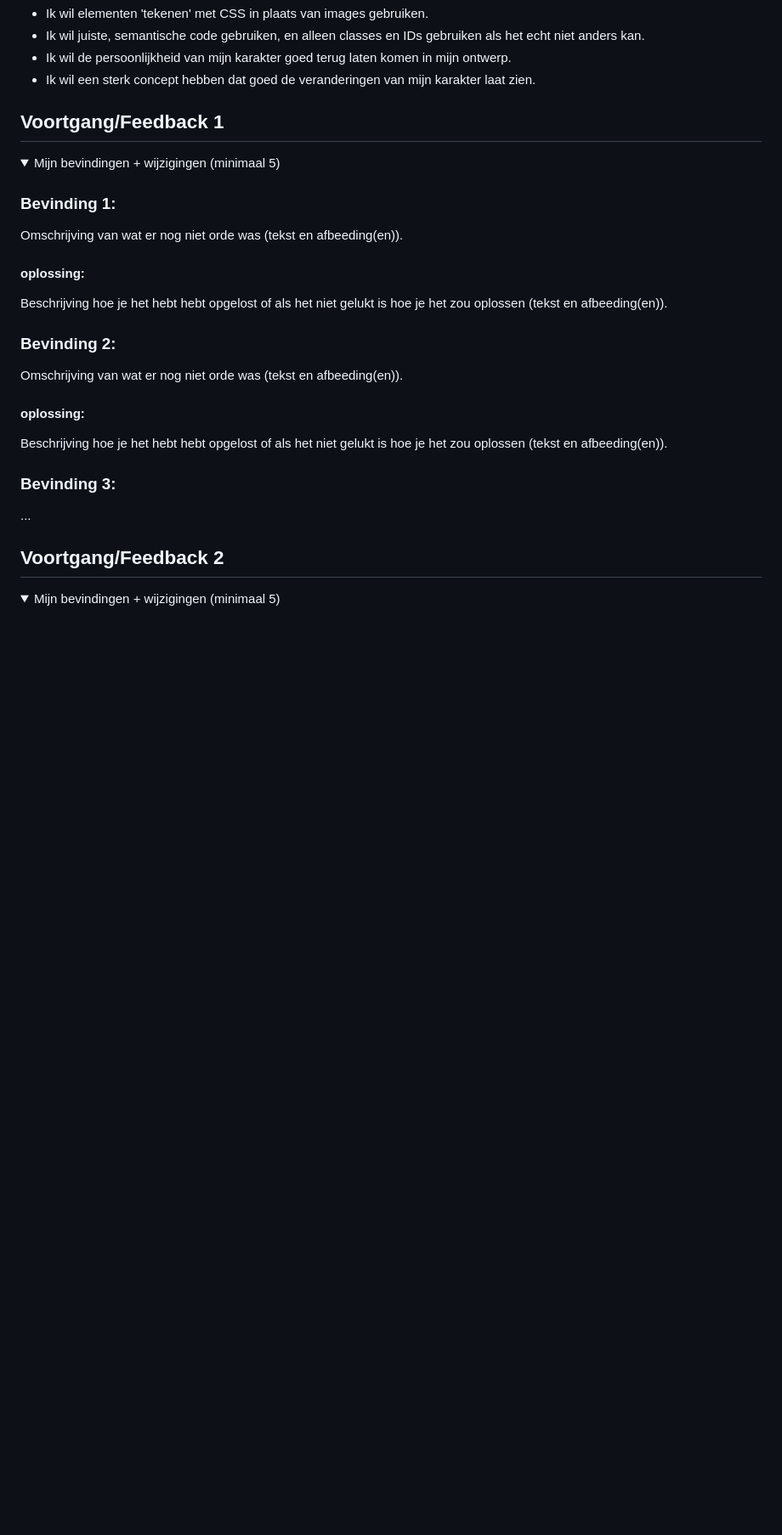
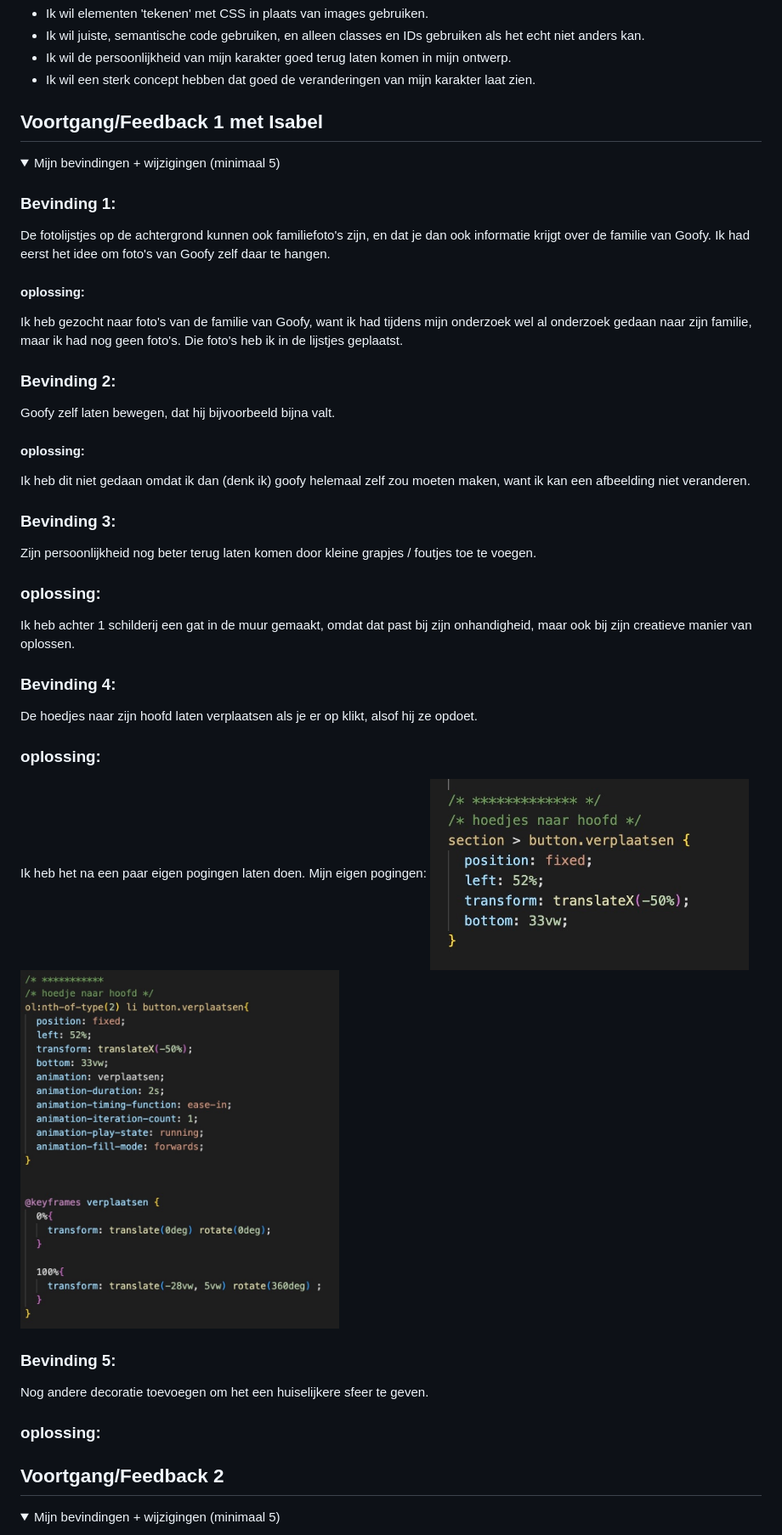
Before and after one commit to milasmit/VIDii, a Markdown page: README.md, the part around the change printed below. Shown: that part at 85% size. Drawn GitHub-style; pictures changed too: readme-images/hoedverplaatsen1.jpg (added), readme-images/hoedverplaatsen2.jpg (added); folded sections open; blank space fills up the shorter version.

```diff
--- a/README.md
+++ b/README.md
@@ -42,29 +42,47 @@ Mijn startniveau is: blauw, maar randje rood denk ik
 
 
 
-## Voortgang/Feedback 1
+## Voortgang/Feedback 1 met Isabel
 
 <details>
   <summary>Mijn bevindingen + wijzigingen (minimaal 5)</summary>
 
   ### Bevinding 1:
-  Omschrijving van wat er nog niet orde was (tekst en afbeeding(en)).
+  De fotolijstjes op de achtergrond kunnen ook familiefoto's zijn, en dat je dan ook informatie krijgt over de familie van Goofy. Ik had eerst het idee om foto's van Goofy zelf daar te hangen.
 
   #### oplossing:
-  Beschrijving hoe je het hebt hebt opgelost of als het niet gelukt is hoe je het zou oplossen (tekst en afbeeding(en)).
+  Ik heb gezocht naar foto's van de familie van Goofy, want ik had tijdens mijn onderzoek wel al onderzoek gedaan naar zijn familie, maar ik had nog geen foto's. Die foto's heb ik in de lijstjes geplaatst.
 
 
 
   ### Bevinding 2:
-  Omschrijving van wat er nog niet orde was (tekst en afbeeding(en)).
+  Goofy zelf laten bewegen, dat hij bijvoorbeeld bijna valt.
 
   #### oplossing:
-  Beschrijving hoe je het hebt hebt opgelost of als het niet gelukt is hoe je het zou oplossen (tekst en afbeeding(en)).
+  Ik heb dit niet gedaan omdat ik dan (denk ik) goofy helemaal zelf zou moeten maken, want ik kan een afbeelding niet veranderen.
 
 
 
   ### Bevinding 3:
-  ...
+  Zijn persoonlijkheid nog beter terug laten komen door kleine grapjes / foutjes toe te voegen.
+
+  ### oplossing:
+  Ik heb achter 1 schilderij een gat in de muur gemaakt, omdat dat past bij zijn onhandigheid, maar ook bij zijn creatieve manier van oplossen.
+
+
+  ### Bevinding 4:
+  De hoedjes naar zijn hoofd laten verplaatsen als je er op klikt, alsof hij ze opdoet.
+
+  ### oplossing:
+  Ik heb het na een paar eigen pogingen laten doen. Mijn eigen pogingen:
+  <img src="/readme-images/hoedverplaatsen1.jpg" width="375px" alt="poging 1 hoedjes verplaatsen">
+  <img src="/readme-images/hoedverplaatsen2.jpg" width="375px" alt="poging 2 hoedjes verplaatsen">
+
+
+  ### Bevinding 5:
+  Nog andere decoratie toevoegen om het een huiselijkere sfeer te geven.
+
+  ### oplossing:
 
 </details>
 
```
Also changed, not shown: other parts of README.md (+2 -1 lines), 2 other files.
